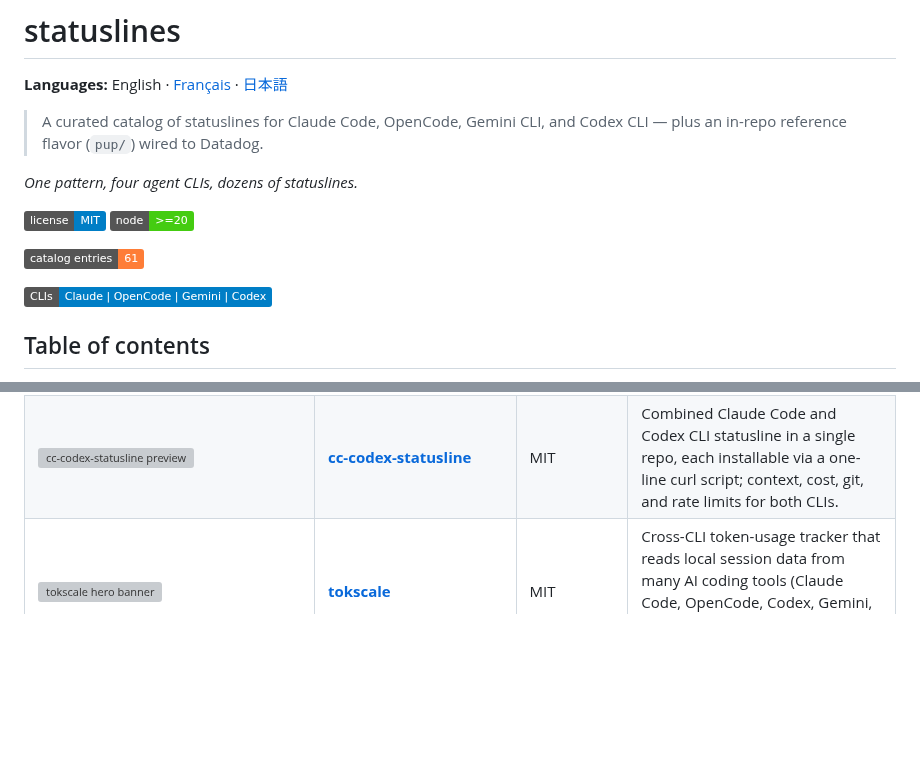
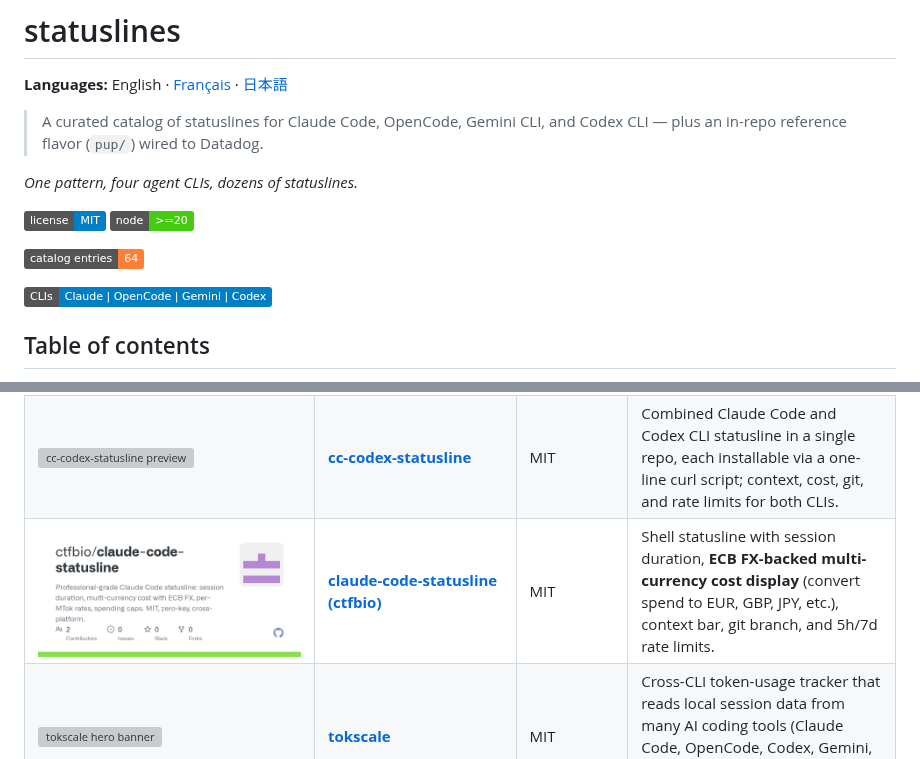
Before and after one commit to ryanmaclean/statuslines, a Markdown page: README.md, 2 parts joined by grey strips. Drawn GitHub-style; pictures changed too: catalog/images/ctfbio-claude-code-statusline.png (added); badges without logos; blank space fills up the shorter version; grey boxes are pictures that could not be loaded.

Commit message:
Add 6 entries + JetBrains/VS Code categories (2026-05-16) (#17)
* Add 3 backlog catalog entries (2026-05-16)

- ctfbio/claude-code-statusline — MIT (confirmed from raw LICENSE despite
  NOASSERTION API response); ECB FX multi-currency cost display angle.
- rgomes87/codex-statusline — no LICENSE, redistributable: false;
  4-line tmux Codex area with SVG preview.
- GordonBeeming/codex-statusline — no LICENSE, redistributable: false;
  Codex statusline with repo name + session time segments.

Badge: 61 → 64.

Co-Authored-By: Claude Sonnet 4.6 <noreply@anthropic.com>

* Add 3 entries + JetBrains/VS Code categories (2026-05-16)

New host categories:
- catalog/jetbrains/ — JetBrains IDE plugins
- catalog/vscode/   — VS Code extensions

New entries:
- siropkin/budi-jetbrains — MIT Kotlin; JetBrains status bar showing
  1d/7d/30d AI spend via local budi Rust daemon; first JetBrains entry
- jacsuper/codex-statusline-vscode — MIT TypeScript; VS Code extension
  showing Codex activity view + status bar item from local JSONL;
  first VS Code entry
- adam-ismael/claude-fitness-break — MIT; Claude Code plugin firing
  fitness break nudges via SubagentStart hook + Claude Haiku roast;
  novel wellbeing/hook angle

Badge: 64 → 67.

Co-Authored-By: Claude Sonnet 4.6 <noreply@anthropic.com>

---------

Co-authored-by: Claude Sonnet 4.6 <noreply@anthropic.com>

```diff
--- a/README.md
+++ b/README.md
@@ -11,7 +11,7 @@
 ![license: MIT](https://img.shields.io/badge/license-MIT-blue)
 ![node](https://img.shields.io/badge/node-%3E%3D20-brightgreen)
 <!-- count:start -->
-![entries](https://img.shields.io/badge/catalog%20entries-61-orange)
+![entries](https://img.shields.io/badge/catalog%20entries-64-orange)
 <!-- count:end -->
 ![CLIs covered](https://img.shields.io/badge/CLIs-Claude%20%7C%20OpenCode%20%7C%20Gemini%20%7C%20Codex-informational)
 
@@ -109,6 +109,7 @@ auto-rendered by `node bin/statuslines.js render-top-readme`.
 | <a href="https://github.com/Lightning7329/cc-statusline"><img alt="cc-statusline example output" src="./catalog/images/lightning7329-cc-statusline.png" width="800"></a> | [**cc-statusline (Lightning7329)**](https://github.com/Lightning7329/cc-statusline) | MIT | F# statusline for Claude Code — the only F# entry in the catalog — showing context usage, session cost, git branch, and rate limits; distributed as a pre-compiled binary. |
 | <a href="https://github.com/kiheon0709/claude-codex-statusline"><img alt="claude-codex-statusline dual usage bars" src="./catalog/images/kiheon0709-claude-codex-statusline.png" width="800"></a> | [**claude-codex-statusline**](https://github.com/kiheon0709/claude-codex-statusline) | MIT | Dual-bar statusline showing Claude Code and Codex CLI quota side-by-side with 5h/7d rate limits and active subagents; reads Codex quota from local session JSONL, no network calls. |
 | <a href="https://github.com/0xHanniba1/cc-codex-statusline"><img alt="cc-codex-statusline preview" src="./catalog/images/0xhanniba1-cc-codex-statusline.png" width="800"></a> | [**cc-codex-statusline**](https://github.com/0xHanniba1/cc-codex-statusline) | MIT | Combined Claude Code and Codex CLI statusline in a single repo, each installable via a one-line curl script; context, cost, git, and rate limits for both CLIs. |
+| <a href="https://github.com/ctfbio/claude-code-statusline"><img alt="ctfbio-claude-code-statusline preview" src="./catalog/images/ctfbio-claude-code-statusline.png" width="800"></a> | [**claude-code-statusline (ctfbio)**](https://github.com/ctfbio/claude-code-statusline) | MIT | Shell statusline with session duration, **ECB FX-backed multi-currency cost display** (convert spend to EUR, GBP, JPY, etc.), context bar, git branch, and 5h/7d rate limits. |
 | <a href="https://github.com/junhoyeo/tokscale"><img alt="tokscale hero banner" src="./catalog/images/tokscale.webp" width="800"></a> | [**tokscale**](https://github.com/junhoyeo/tokscale) | MIT | Cross-CLI token-usage tracker that reads local session data from many AI coding tools (Claude Code, OpenCode, Codex, Gemini, Cursor, Amp, Kimi, and more) with LiteLLM-fed pricing. |
 
 ### OpenCode
```
Also changed, not shown: other parts of README.md (+2 -0 lines), catalog/images/adam-ismael-claude-fitness-break.png (added), catalog/images/gordonbeeming-codex-statusline.png (added), catalog/images/jacsuper-codex-statusline-vscode.jpg (added), 7 other files.
